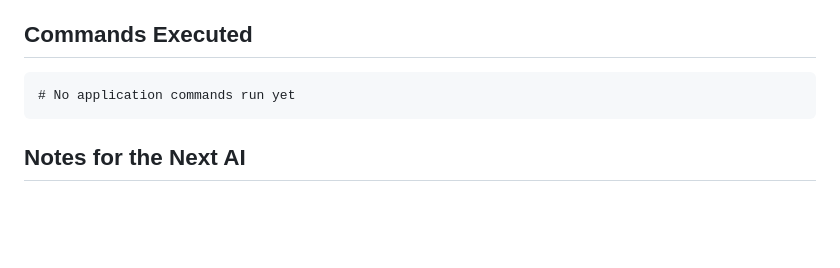
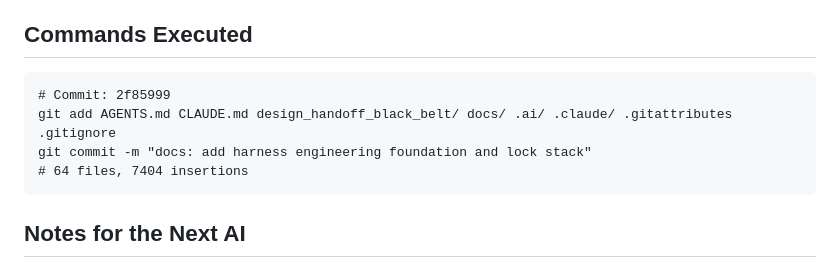
Before and after one commit to CarlosMagnani/black-belt-app, a Markdown page: docs/ai-context/current-handoff.md, the part around the change. Drawn GitHub-style; blank space fills up the shorter version.

Commit message:
docs(handoff): record commit hash and commands executed

````diff
--- a/docs/ai-context/current-handoff.md
+++ b/docs/ai-context/current-handoff.md
@@ -98,7 +98,10 @@ None. Stack is fully locked.
 ## Commands Executed
 
 ```
-# No application commands run yet
+# Commit: 2f85999
+git add AGENTS.md CLAUDE.md design_handoff_black_belt/ docs/ .ai/ .claude/ .gitattributes .gitignore
+git commit -m "docs: add harness engineering foundation and lock stack"
+# 64 files, 7404 insertions
 ```
 
 ## Notes for the Next AI
````
